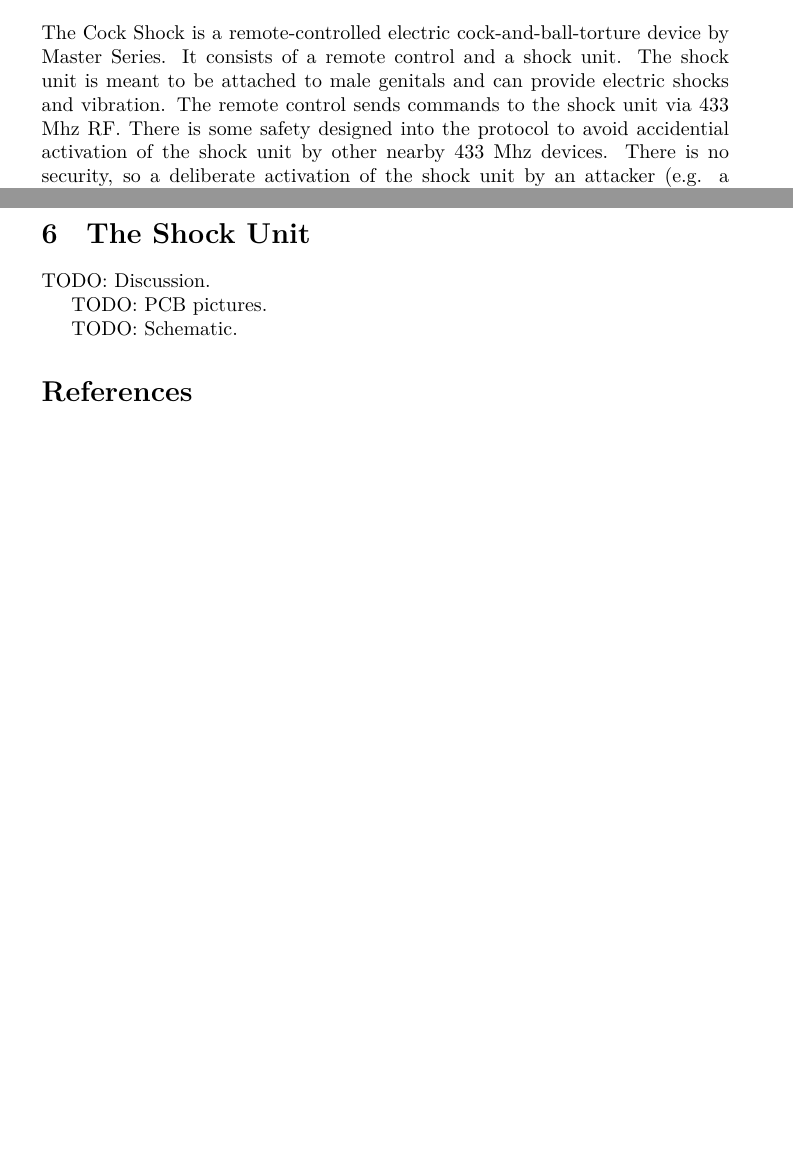
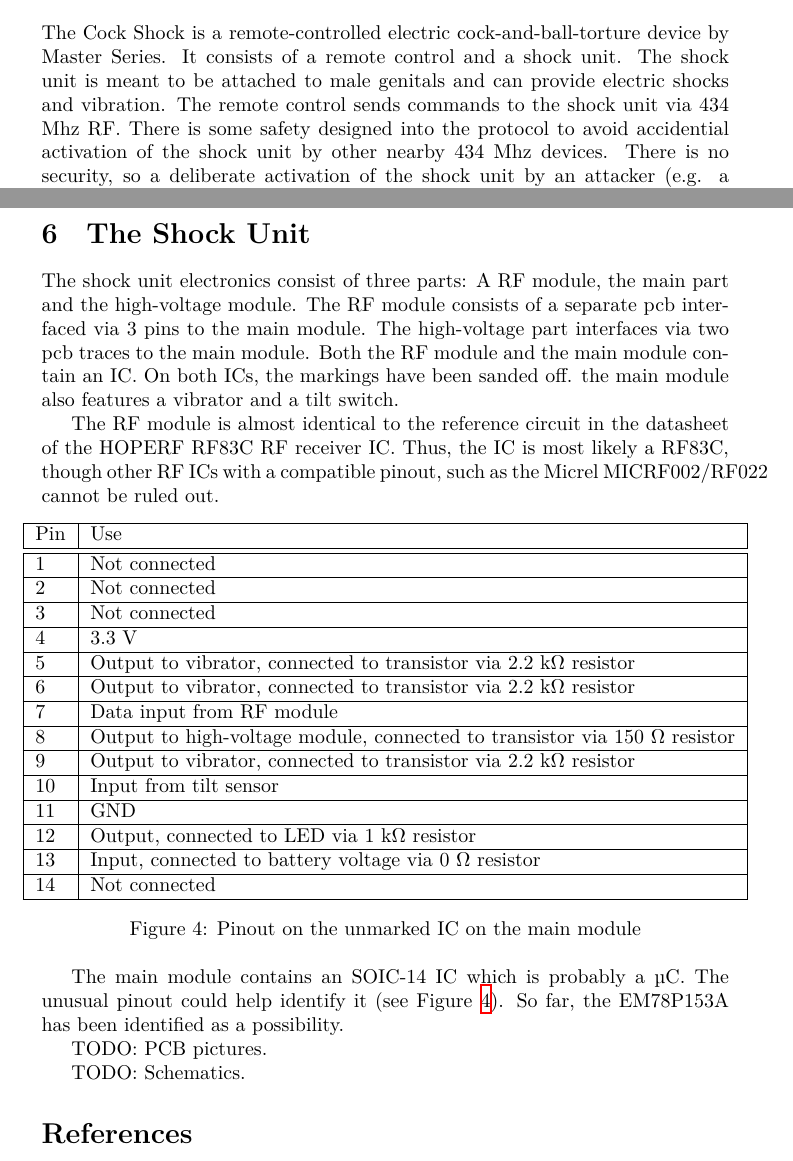
Before and after one commit to spth/cockshock, a LaTeX document (doc/cockshock.tex): two parts of pages 1 and 4 of 4, joined at a grey line, cut so that both start at the same text, the shorter picture padded with empty space. Compiled offline with XeLaTeX.

Commit message:
Add a few technical details

```diff
--- a/doc/cockshock.tex
+++ b/doc/cockshock.tex
@@ -22,6 +22,7 @@
 
 \documentclass[a4paper]{article}
 \usepackage{xltxtra}
+\usepackage{siunitx}
 \usepackage[pdftitle={Cock Shock},pdfauthor={Philipp Klaus Krause}]{hyperref}
 
 \begin{document}
@@ -40,7 +41,7 @@
 
 \section{What is the Cock Shock?}
 
-The Cock Shock is a remote-controlled electric cock-and-ball-torture device by Master Series. It consists of a remote control and a shock unit. The shock unit is meant to be attached to male genitals and can provide electric shocks and vibration. The remote control sends commands to the shock unit via 433 Mhz RF. There is some safety designed into the protocol to avoid accidential activation of the shock unit by other nearby 433 Mhz devices. There is no security, so a deliberate activation of the shock unit by an attacker (e.g. a replay attack using a software-defined radio) would be easy.
+The Cock Shock is a remote-controlled electric cock-and-ball-torture device by Master Series. It consists of a remote control and a shock unit. The shock unit is meant to be attached to male genitals and can provide electric shocks and vibration. The remote control sends commands to the shock unit via 434 Mhz RF. There is some safety designed into the protocol to avoid accidential activation of the shock unit by other nearby 434 Mhz devices. There is no security, so a deliberate activation of the shock unit by an attacker (e.g. a replay attack using a software-defined radio) would be easy.
 
 \section{What is the Problem?}
 
@@ -123,11 +124,53 @@
 
 \section{The Shock Unit}
 
-TODO: Discussion.
+The shock unit electronics consist of three parts: A RF module, the main part and the high-voltage module. The RF module consists of a separate pcb interfaced via 3 pins to the main module. The high-voltage part interfaces via two pcb traces to the main module. Both the RF module and the main module contain an IC. On both ICs, the markings have been sanded off. the main module also features a vibrator and a tilt switch.
+
+The RF module is almost identical to the reference circuit in the datasheet of the HOPERF RF83C RF receiver IC. Thus, the IC is most likely a RF83C, though other RF ICs with a compatible pinout, such as the Micrel MICRF002/RF022 cannot be ruled out.
+
+\begin{figure*}[h]
+	\centerline{\begin{tabular}{|l|l|}
+	\hline
+	Pin & Use \\
+	\hline
+	\hline
+	1 & Not connected\\
+	\hline
+	2 & Not connected\\
+	\hline
+	3 & Not connected\\
+	\hline
+	4 & 3.3 V\\
+	\hline
+	5 & Output to vibrator, connected to transistor via 2.2 k\si{\ohm} resistor\\
+	\hline
+	6 & Output to vibrator, connected to transistor via 2.2 k\si{\ohm} resistor\\
+	\hline
+	7 & Data input from RF module\\
+	\hline
+	8 & Output to high-voltage module, connected to transistor via 150 \si{\ohm} resistor\\
+	\hline
+	9 & Output to vibrator, connected to transistor via 2.2 k\si{\ohm} resistor\\
+	\hline
+	10 & Input from tilt sensor\\
+	\hline
+	11 & GND\\
+	\hline
+	12 & Output, connected to LED via 1 k\si{\ohm} resistor\\
+	\hline
+	13 & Input, connected to battery voltage via 0 \si{\ohm} resistor\\
+	\hline
+	14 & Not connected\\
+	\hline
+	\end{tabular}}
+	\caption{\label{mainmoduleic}Pinout on the unmarked IC on the main module}
+\end{figure*}
+
+The main module contains an SOIC-14 IC which is probably a µC. The unusual pinout could help identify it (see Figure~\ref{mainmoduleic}). So far, the EM78P153A has been identified as a possibility.
 
 TODO: PCB pictures.
 
-TODO: Schematic.
+TODO: Schematics.
 
 \bibliographystyle{plain}
 \bibliography{cockshock}
```
Also changed, not shown: doc/cockshock.pdf, doc/cockshock.tex (2 more changed lines).
